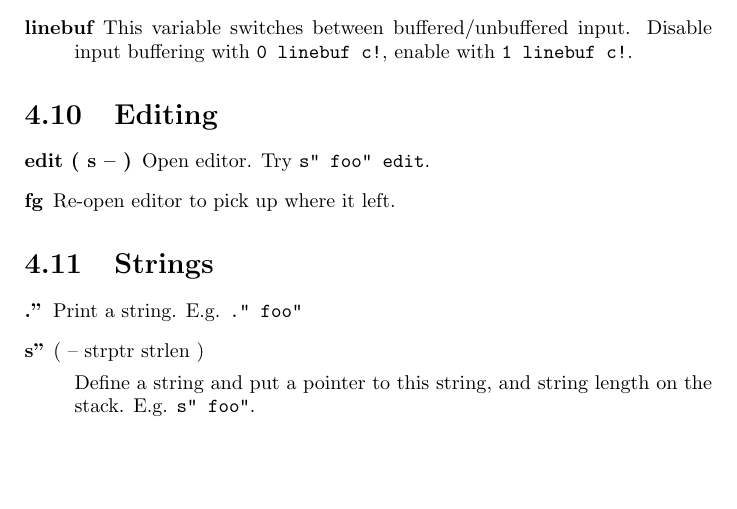
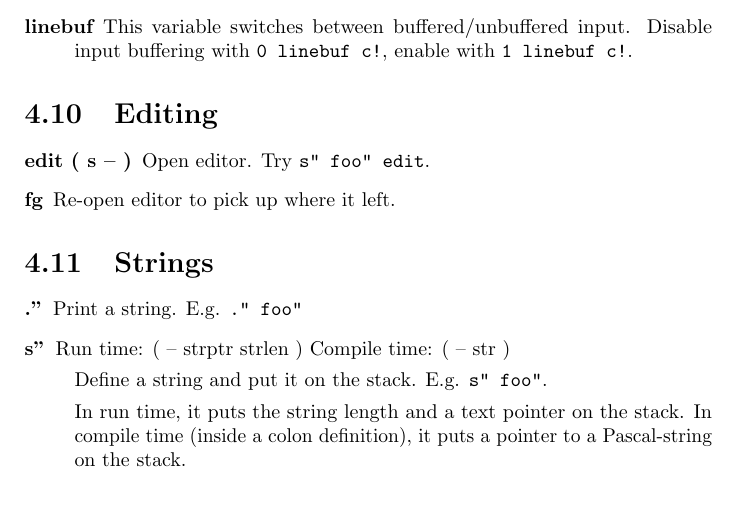
Before and after one commit to jkotlinski/durexforth, a LaTeX document (docs/manual.tex, which reads docs/forth.tex): part of page 13 of 15, cut so that both start at the same text. Compiled offline with pdfLaTeX.

Commit message:
doc: describe s" behavior (run time vs compile time)

```diff
--- a/docs/forth.tex
+++ b/docs/forth.tex
@@ -350,9 +350,11 @@ Re-open editor to pick up where it left.
 
 Print a string. E.g. \texttt{." foo"}
 
-\item[s"] ( -- strptr strlen )
+\item[s"] Run time: ( -- strptr strlen ) Compile time: ( -- str )
 
-Define a string and put a pointer to this string, and string length on the stack. E.g. \texttt{s" foo"}.
+Define a string and put it on the stack. E.g. \texttt{s" foo"}.
+
+In run time, it puts the string length and a text pointer on the stack. In compile time (inside a colon definition), it puts a pointer to a Pascal-string on the stack.
 
 \end{description}
 
```
